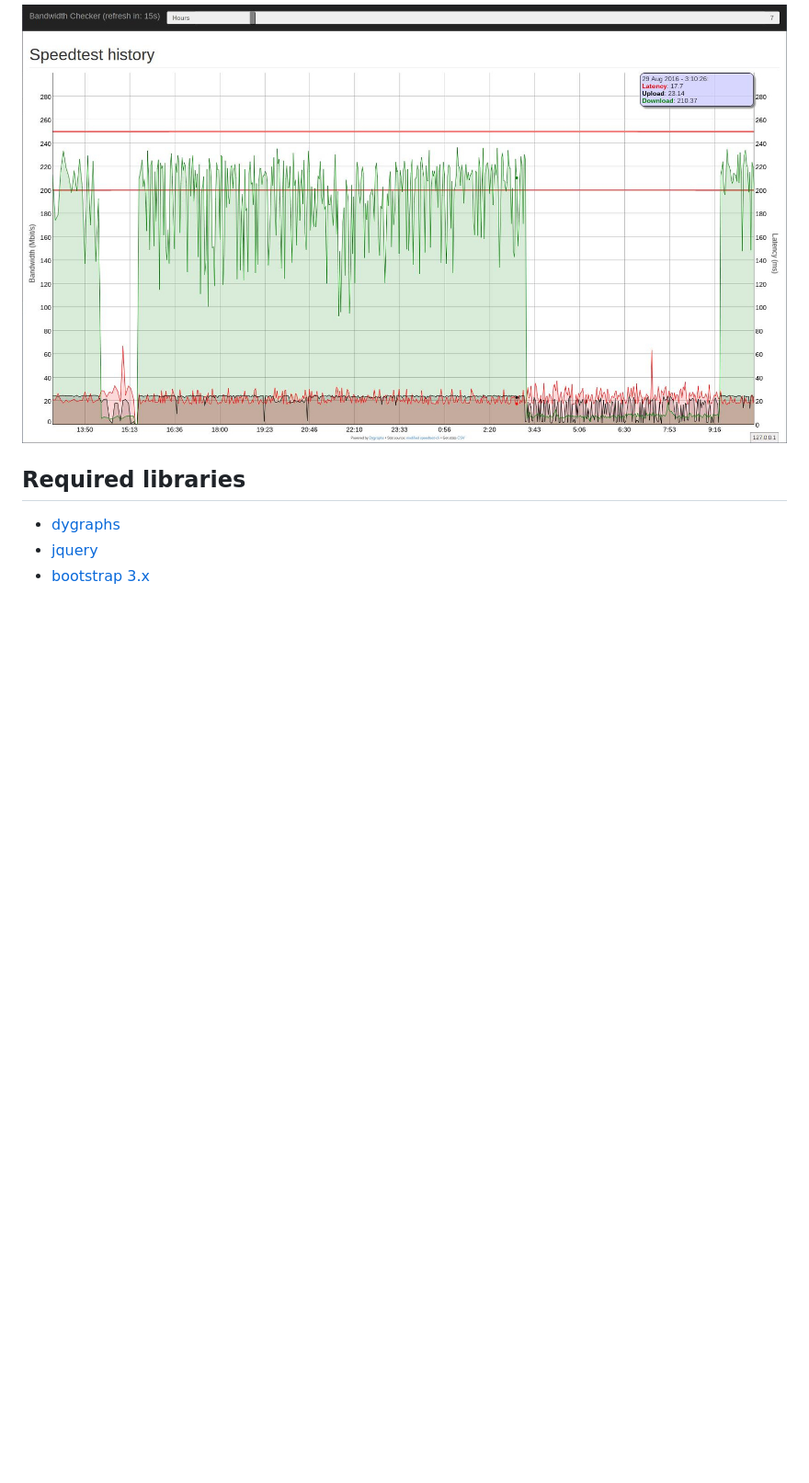
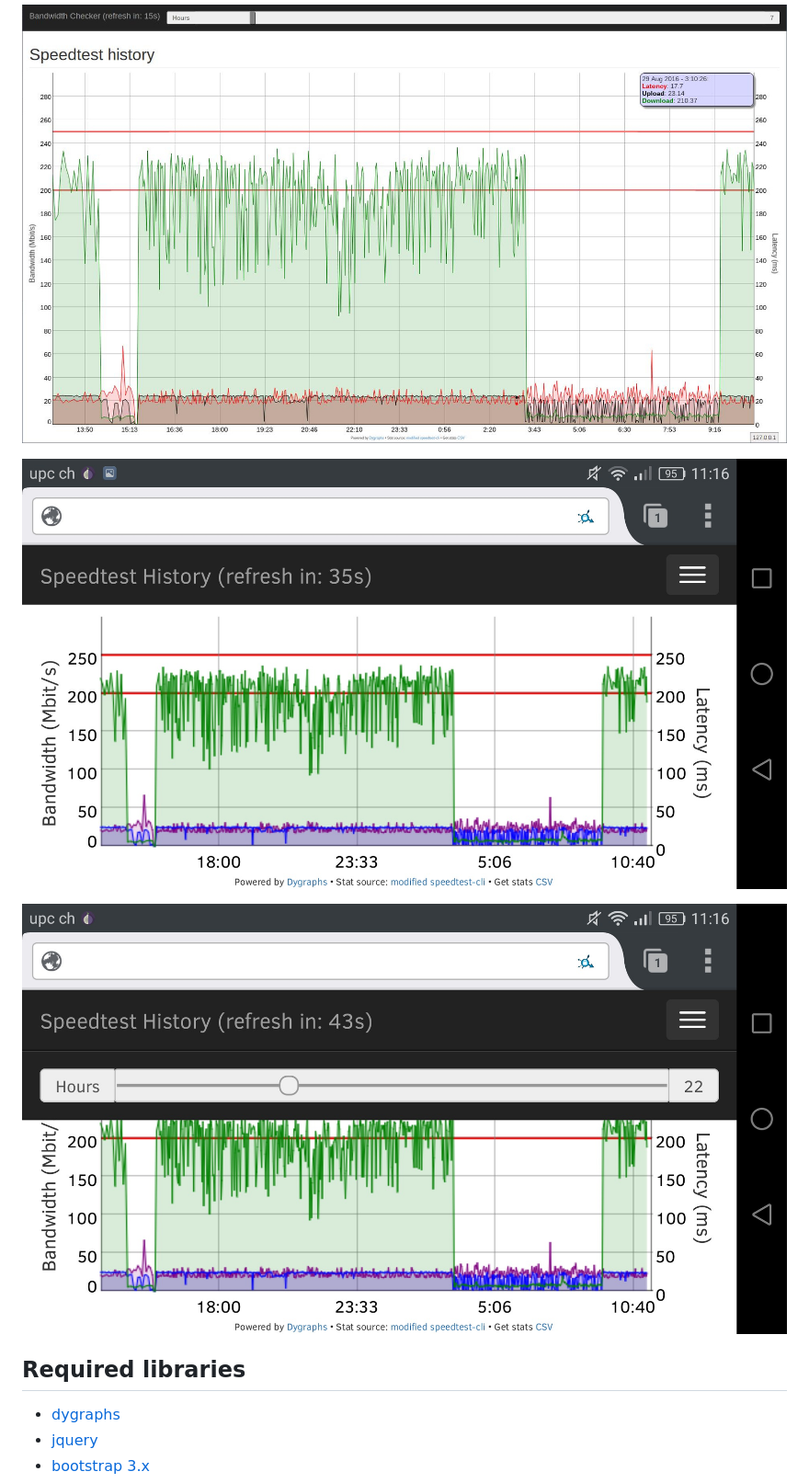
Before and after one commit to cjeanneret/speedtest-dashboard, a Markdown page: README.md, the part around the change. Shown: that part at 92% size. Drawn GitHub-style; pictures changed too: mobile-full.jpg (added), mobile-menu.jpg (added); blank space fills up the shorter version.

Commit message:
added screenshots for mobile view

```diff
--- a/README.md
+++ b/README.md
@@ -3,6 +3,10 @@
 Get an overview of your bandwidth speed on a given time span.
 
 ![Alt text](/dashboard-example.jpg?raw=true "Screenshot")
+
+![Alt text](/mobile-full.jpg?raw=true "Mobile view")
+
+![Alt text](/mobile-menu.jpg?raw=true "Mobile with menu")
 
 ## Required libraries
   * [dygraphs](http://dygraphs.com/)
```
